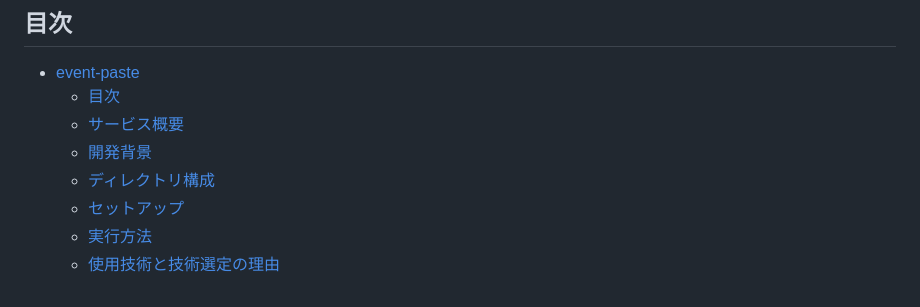
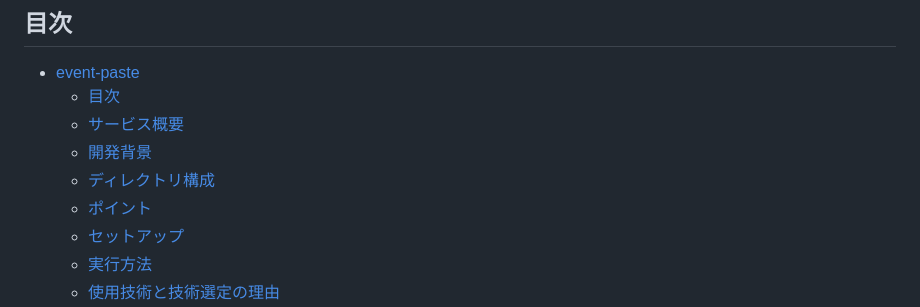
Before and after one commit to NanamiHajime/event-paste, a Markdown page: README.md, the part around the change. Rendered like a GitHub page.

Commit message:
docs: 目次の記載ミスを修正

```diff
--- a/README.md
+++ b/README.md
@@ -7,6 +7,7 @@ Twitter上のイベントについての情報入力を支援するWebアプリ
   - [サービス概要](#サービス概要)
   - [開発背景](#開発背景)
   - [ディレクトリ構成](#ディレクトリ構成)
+  - [ポイント](#ポイント)
   - [セットアップ](#セットアップ)
   - [実行方法](#実行方法)
   - [使用技術と技術選定の理由](#使用技術と技術選定の理由)
```
